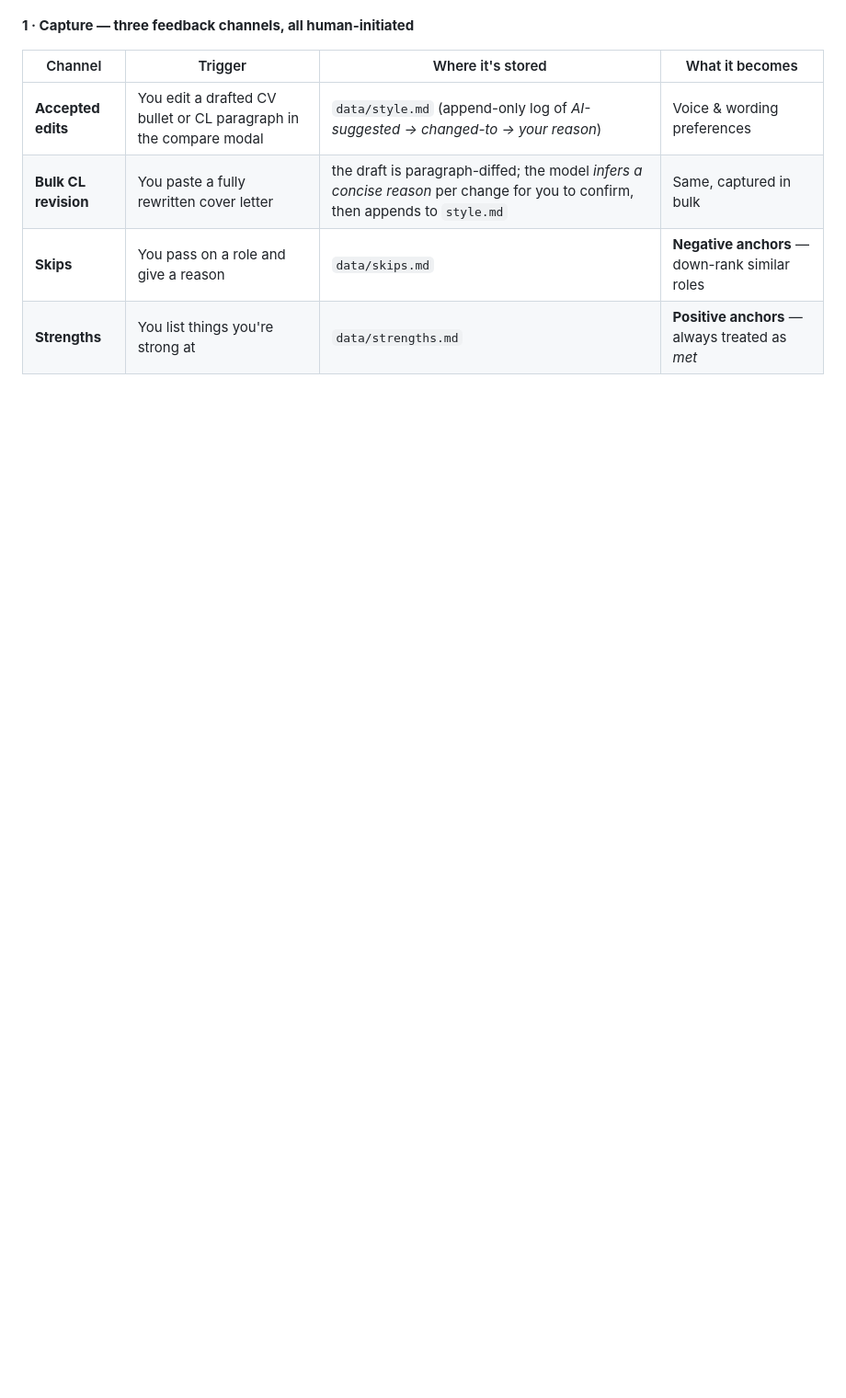
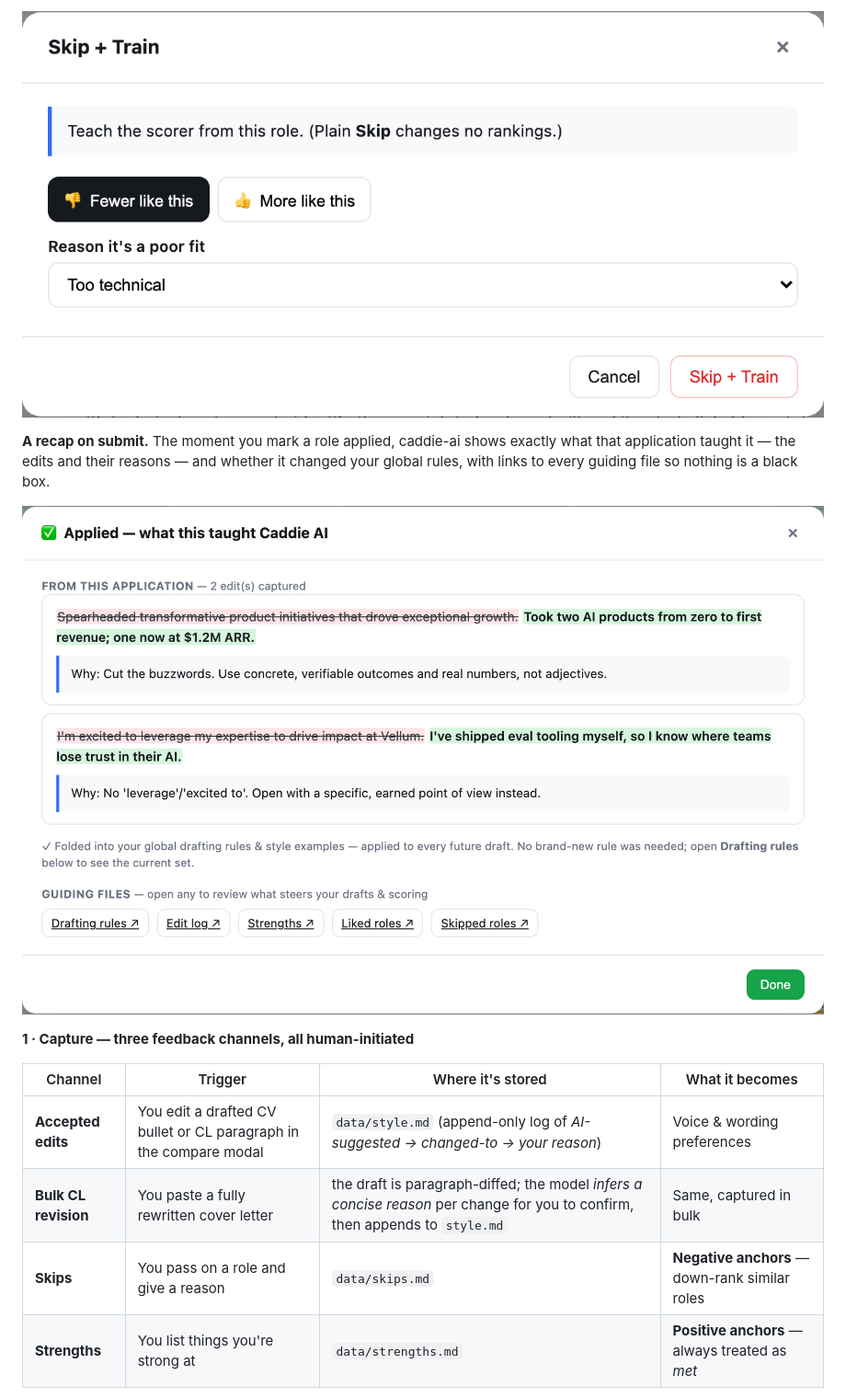
Before and after one commit to DM4419/caddie-ai, a Markdown page: README.md, the part around one of its changes. Shown at 92% size. Rendered like a GitHub page; pictures changed too: assets/learn-recap.png (added), assets/learn-skip.png (added); blank space fills up the shorter version.

```diff
--- a/README.md
+++ b/README.md
@@ -134,3 +155,10 @@ only ever influences *future drafts* through files you control.
+![caddie-ai — Skip + Train, teaching the scorer fewer/more like this](assets/learn-skip.png)
+
+**A recap on submit.** The moment you mark a role applied, caddie-ai shows exactly what that
+application taught it — the edits and their reasons — and whether it changed your global rules,
+with links to every guiding file so nothing is a black box.
+
+![caddie-ai — the post-submit learning recap](assets/learn-recap.png)
 
 **1 · Capture — three feedback channels, all human-initiated**
 
```
Also changed, not shown: other parts of README.md (+23 -2 lines), assets/board.png, assets/learn-rationale.png (added), assets/review-screening.png (added), 3 other files.
